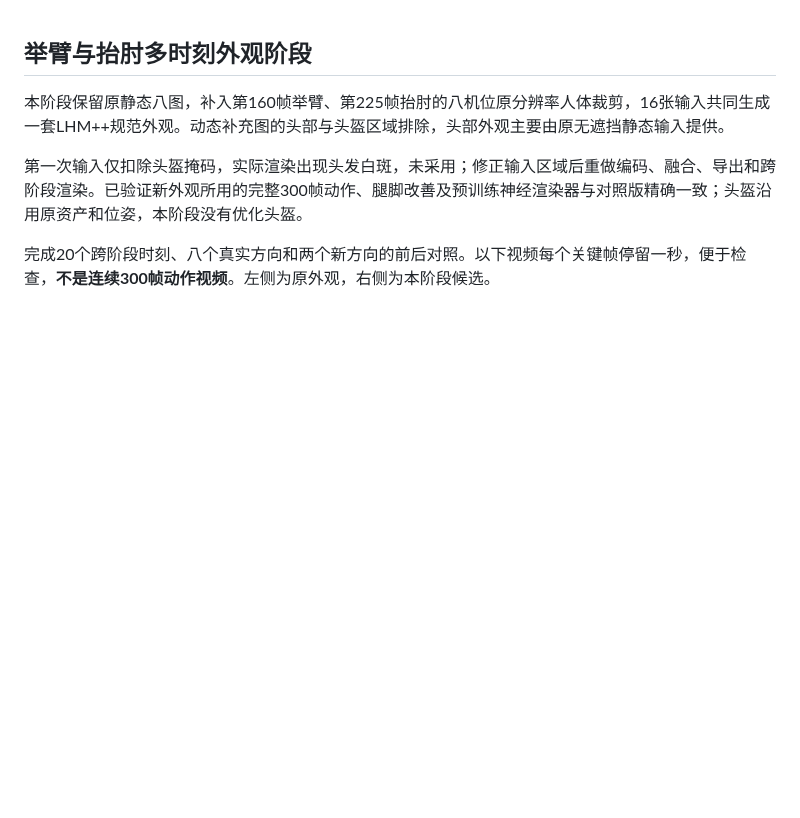
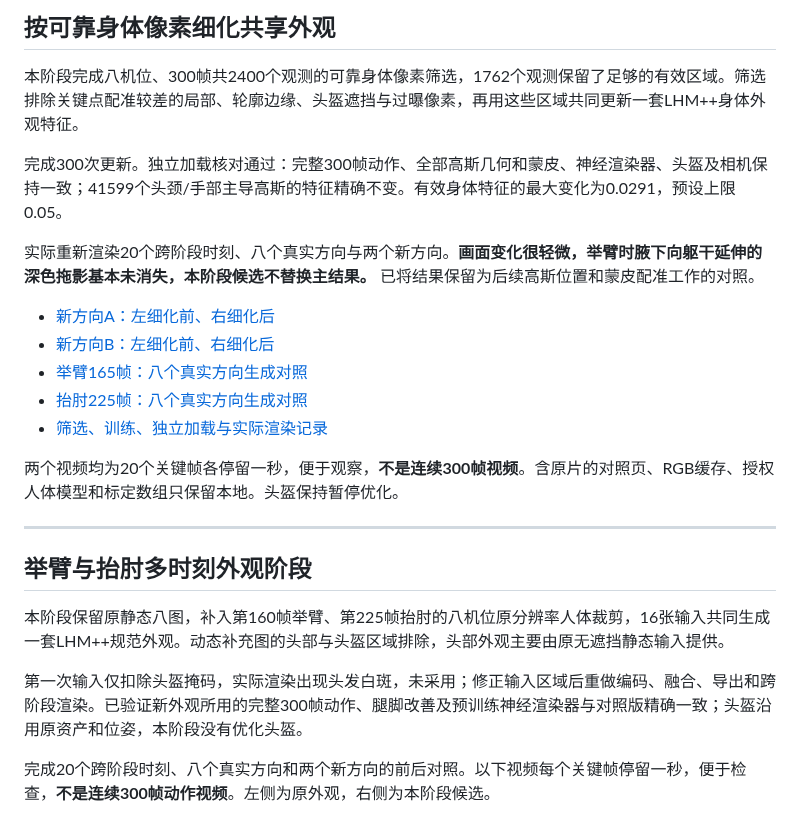
Before and after one commit to gtx6901/multiview-human-object-reconstruction, a Markdown page: README.md, the part around the change. Rendered like a GitHub page; blank space fills up the shorter version.

Commit message:
Record alignment-screened all-sequence body feature refinement and visual controls

```diff
--- a/README.md
+++ b/README.md
@@ -1,3 +1,22 @@
+## 按可靠身体像素细化共享外观
+
+本阶段完成八机位、300帧共2400个观测的可靠身体像素筛选，1762个观测保留了足够的有效区域。筛选排除关键点配准较差的局部、轮廓边缘、头盔遮挡与过曝像素，再用这些区域共同更新一套LHM++身体外观特征。
+
+完成300次更新。独立加载核对通过：完整300帧动作、全部高斯几何和蒙皮、神经渲染器、头盔及相机保持一致；41599个头颈/手部主导高斯的特征精确不变。有效身体特征的最大变化为0.0291，预设上限0.05。
+
+实际重新渲染20个跨阶段时刻、八个真实方向与两个新方向。**画面变化很轻微，举臂时腋下向躯干延伸的深色拖影基本未消失，本阶段候选不替换主结果。** 已将结果保留为后续高斯位置和蒙皮配准工作的对照。
+
+- [新方向A：左细化前、右细化后](media/aligned_body_features_novel0_keyframes.mp4)
+- [新方向B：左细化前、右细化后](media/aligned_body_features_novel1_keyframes.mp4)
+- [举臂165帧：八个真实方向生成对照](media/aligned_body_features_all8_0165_generated.jpg)
+- [抬肘225帧：八个真实方向生成对照](media/aligned_body_features_all8_0225_generated.jpg)
+- [筛选、训练、独立加载与实际渲染记录](evidence/aligned_body_features_20261018.json)
+
+两个视频均为20个关键帧各停留一秒，便于观察，**不是连续300帧视频**。含原片的对照页、RGB缓存、授权人体模型和标定数组只保留本地。头盔保持暂停优化。
+
+
+---
+
 ## 举臂与抬肘多时刻外观阶段
 
 本阶段保留原静态八图，补入第160帧举臂、第225帧抬肘的八机位原分辨率人体裁剪，16张输入共同生成一套LHM++规范外观。动态补充图的头部与头盔区域排除，头部外观主要由原无遮挡静态输入提供。
```
Also changed, not shown: ALIGNED_BODY_FEATURE_STAGE.md (added, +13 -0 lines), media/aligned_body_features_all8_0042_generated.jpg (added), media/aligned_body_features_all8_0165_generated.jpg (added), media/aligned_body_features_all8_0225_generated.jpg (added), media/aligned_body_features_all8_0299_generated.jpg (added), 8 other files.
